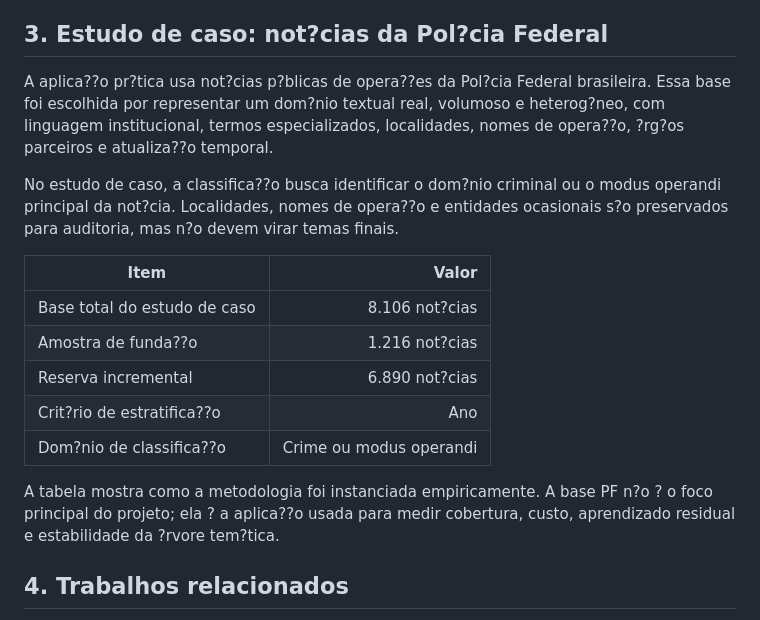
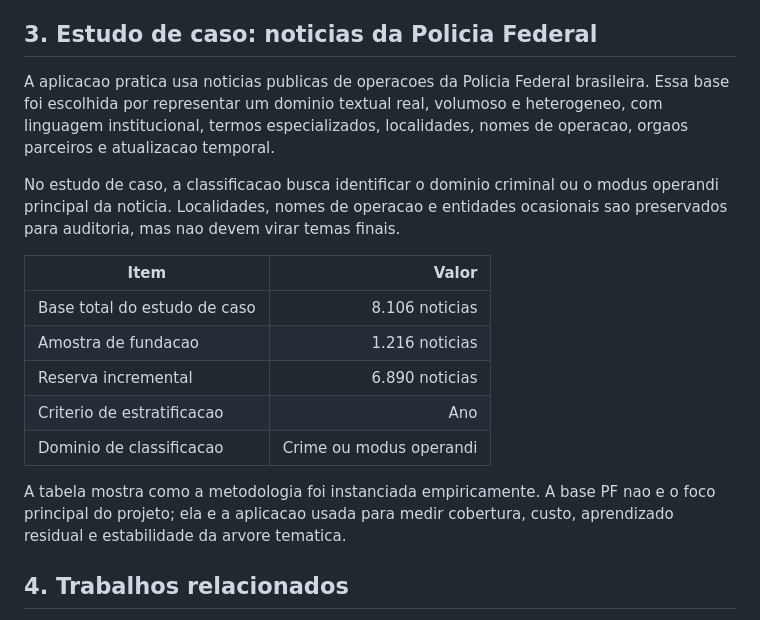
Before and after one commit to 0rakul0/NT_PF, a Markdown page: README.md, the part around the change. Rendered like a GitHub page.

```diff
--- a/README.md
+++ b/README.md
@@ -25,21 +25,21 @@ Pontos de atencao:
 - documentos raros precisam de memoria, mas nao devem virar tema definitivo sem recorrencia;
 - candidatos novos devem ser comparados com todos os temas existentes antes de promocao.
 
-## 3. Estudo de caso: not?cias da Pol?cia Federal
+## 3. Estudo de caso: noticias da Policia Federal
 
-A aplica??o pr?tica usa not?cias p?blicas de opera??es da Pol?cia Federal brasileira. Essa base foi escolhida por representar um dom?nio textual real, volumoso e heterog?neo, com linguagem institucional, termos especializados, localidades, nomes de opera??o, ?rg?os parceiros e atualiza??o temporal.
+A aplicacao pratica usa noticias publicas de operacoes da Policia Federal brasileira. Essa base foi escolhida por representar um dominio textual real, volumoso e heterogeneo, com linguagem institucional, termos especializados, localidades, nomes de operacao, orgaos parceiros e atualizacao temporal.
 
-No estudo de caso, a classifica??o busca identificar o dom?nio criminal ou o modus operandi principal da not?cia. Localidades, nomes de opera??o e entidades ocasionais s?o preservados para auditoria, mas n?o devem virar temas finais.
+No estudo de caso, a classificacao busca identificar o dominio criminal ou o modus operandi principal da noticia. Localidades, nomes de operacao e entidades ocasionais sao preservados para auditoria, mas nao devem virar temas finais.
 
 | Item | Valor |
 |---|---:|
-| Base total do estudo de caso | 8.106 not?cias |
-| Amostra de funda??o | 1.216 not?cias |
-| Reserva incremental | 6.890 not?cias |
-| Crit?rio de estratifica??o | Ano |
-| Dom?nio de classifica??o | Crime ou modus operandi |
+| Base total do estudo de caso | 8.106 noticias |
+| Amostra de fundacao | 1.216 noticias |
+| Reserva incremental | 6.890 noticias |
+| Criterio de estratificacao | Ano |
+| Dominio de classificacao | Crime ou modus operandi |
 
-A tabela mostra como a metodologia foi instanciada empiricamente. A base PF n?o ? o foco principal do projeto; ela ? a aplica??o usada para medir cobertura, custo, aprendizado residual e estabilidade da ?rvore tem?tica.
+A tabela mostra como a metodologia foi instanciada empiricamente. A base PF nao e o foco principal do projeto; ela e a aplicacao usada para medir cobertura, custo, aprendizado residual e estabilidade da arvore tematica.
 
 ## 4. Trabalhos relacionados
 
```
Also changed, not shown: artigo/TD_clusterizacao_noticias_pf.md (+76 -109 lines), artigo/media/figura-7-agentes-entradas-saidas.png (added).
